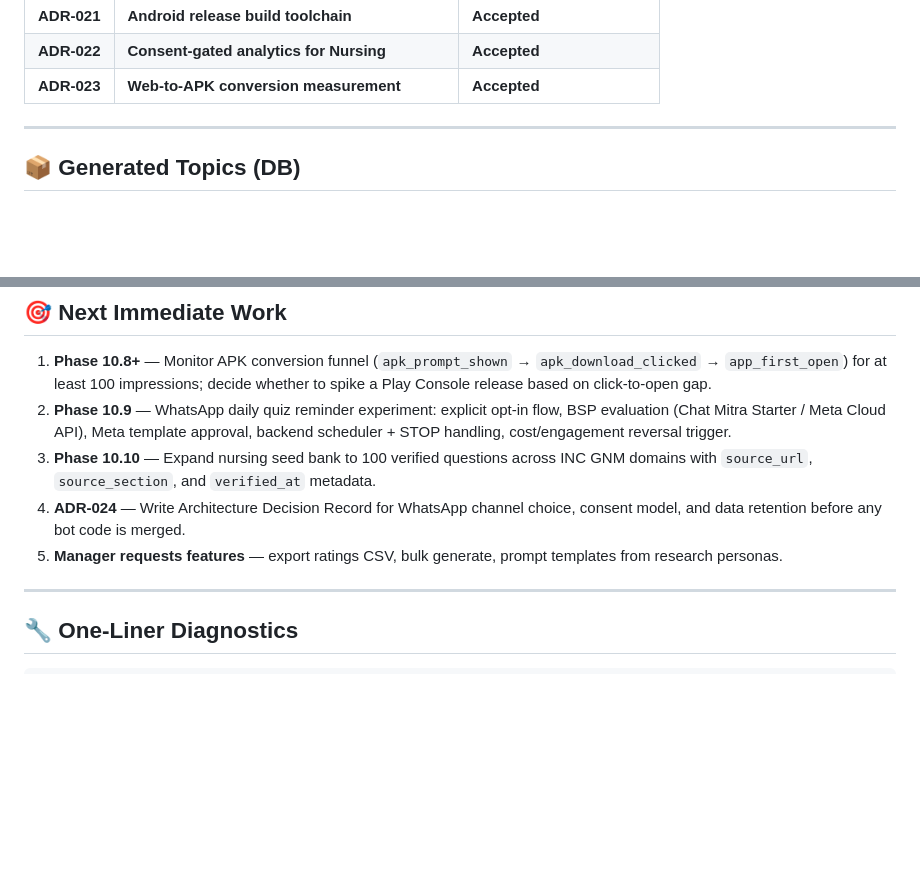
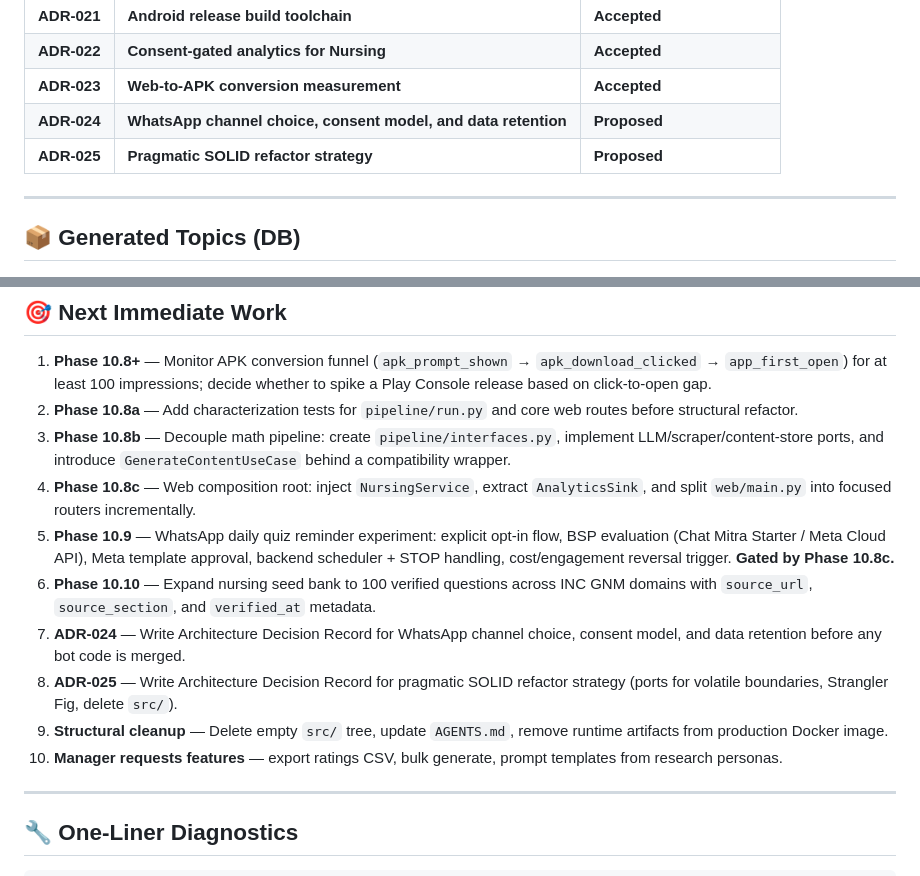
Before and after one commit to shivaram19/drmath, a Markdown page: STATE.md, 2 parts joined by grey strips. Rendered like a GitHub page; blank space fills up the shorter version.

```diff
--- a/STATE.md
+++ b/STATE.md
@@ -109,6 +109,8 @@ No passwords. Open access.
 | **ADR-021** | **Android release build toolchain** | **Accepted** |
 | **ADR-022** | **Consent-gated analytics for Nursing** | **Accepted** |
 | **ADR-023** | **Web-to-APK conversion measurement** | **Accepted** |
+| **ADR-024** | **WhatsApp channel choice, consent model, and data retention** | **Proposed** |
+| **ADR-025** | **Pragmatic SOLID refactor strategy** | **Proposed** |
 
 ---
 
@@ -131,10 +133,15 @@ No passwords. Open access.
 ## 🎯 Next Immediate Work
 
 1. **Phase 10.8+** — Monitor APK conversion funnel (`apk_prompt_shown` → `apk_download_clicked` → `app_first_open`) for at least 100 impressions; decide whether to spike a Play Console release based on click-to-open gap.
-2. **Phase 10.9** — WhatsApp daily quiz reminder experiment: explicit opt-in flow, BSP evaluation (Chat Mitra Starter / Meta Cloud API), Meta template approval, backend scheduler + STOP handling, cost/engagement reversal trigger.
-3. **Phase 10.10** — Expand nursing seed bank to 100 verified questions across INC GNM domains with `source_url`, `source_section`, and `verified_at` metadata.
-4. **ADR-024** — Write Architecture Decision Record for WhatsApp channel choice, consent model, and data retention before any bot code is merged.
-5. **Manager requests features** — export ratings CSV, bulk generate, prompt templates from research personas.
+2. **Phase 10.8a** — Add characterization tests for `pipeline/run.py` and core web routes before structural refactor.
+3. **Phase 10.8b** — Decouple math pipeline: create `pipeline/interfaces.py`, implement LLM/scraper/content-store ports, and introduce `GenerateContentUseCase` behind a compatibility wrapper.
+4. **Phase 10.8c** — Web composition root: inject `NursingService`, extract `AnalyticsSink`, and split `web/main.py` into focused routers incrementally.
+5. **Phase 10.9** — WhatsApp daily quiz reminder experiment: explicit opt-in flow, BSP evaluation (Chat Mitra Starter / Meta Cloud API), Meta template approval, backend scheduler + STOP handling, cost/engagement reversal trigger. **Gated by Phase 10.8c.**
+6. **Phase 10.10** — Expand nursing seed bank to 100 verified questions across INC GNM domains with `source_url`, `source_section`, and `verified_at` metadata.
+7. **ADR-024** — Write Architecture Decision Record for WhatsApp channel choice, consent model, and data retention before any bot code is merged.
+8. **ADR-025** — Write Architecture Decision Record for pragmatic SOLID refactor strategy (ports for volatile boundaries, Strangler Fig, delete `src/`).
+9. **Structural cleanup** — Delete empty `src/` tree, update `AGENTS.md`, remove runtime artifacts from production Docker image.
+10. **Manager requests features** — export ratings CSV, bulk generate, prompt templates from research personas.
 
 ---
 
```
Also changed, not shown: docs/adrs/ADR-025-pragmatic-solid-refactor-strategy.md (added, +92 -0 lines), 1 other file.
